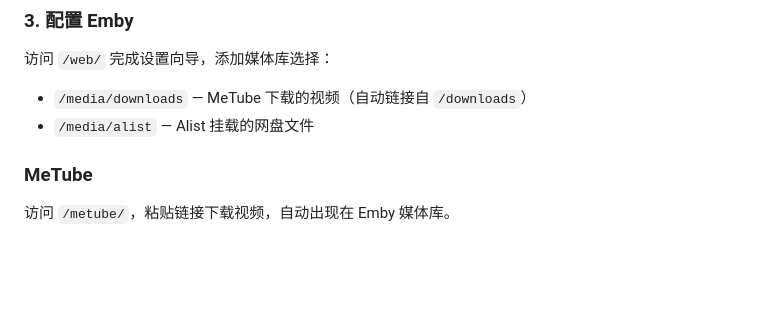
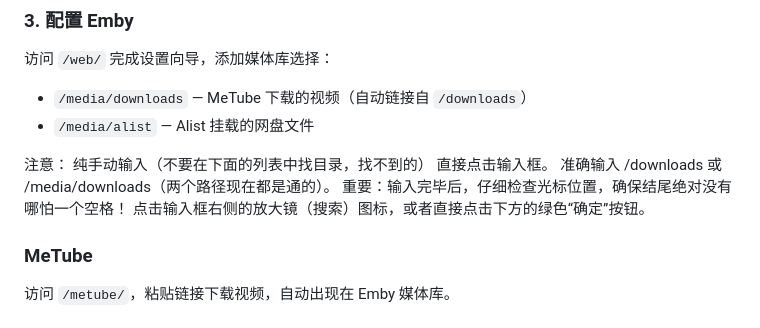
Before and after one commit to workerspages/metube-alist-emby, a Markdown page: README.md, the part around the change. GitHub-like rendering; blank space fills up the shorter version.

```diff
--- a/README.md
+++ b/README.md
@@ -107,6 +107,13 @@ Alist 网盘通过 rclone WebDAV 自动挂载到 `/media/alist`，Emby 可直接
 - `/media/downloads` — MeTube 下载的视频（自动链接自 `/downloads`）
 - `/media/alist` — Alist 挂载的网盘文件
 
+注意：
+纯手动输入（不要在下面的列表中找目录，找不到的）
+直接点击输入框。
+准确输入 /downloads 或 /media/downloads（两个路径现在都是通的）。
+重要：输入完毕后，仔细检查光标位置，确保结尾绝对没有哪怕一个空格！
+点击输入框右侧的放大镜（搜索）图标，或者直接点击下方的绿色“确定”按钮。
+
 ### MeTube
 
 访问 `/metube/`，粘贴链接下载视频，自动出现在 Emby 媒体库。
```
